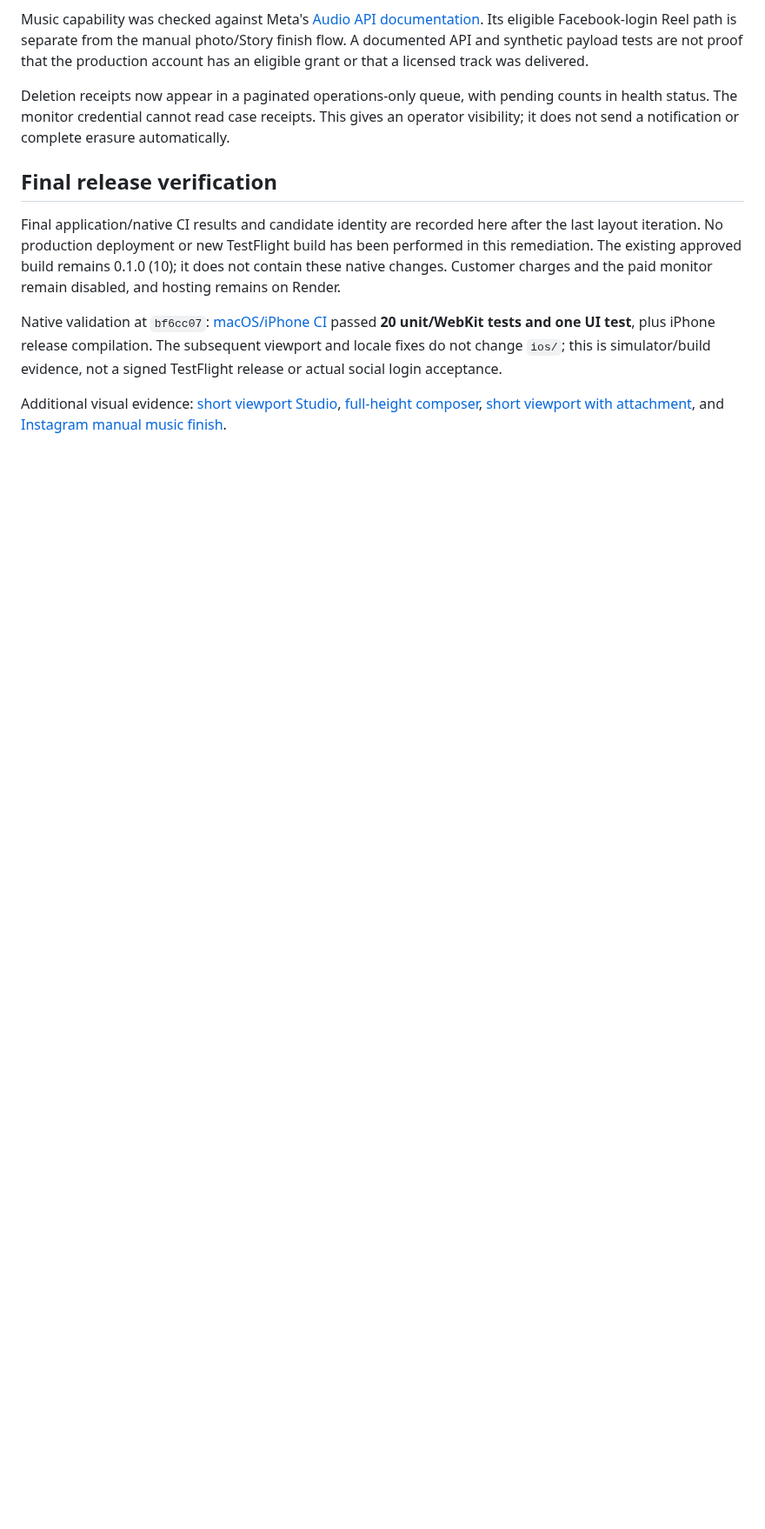
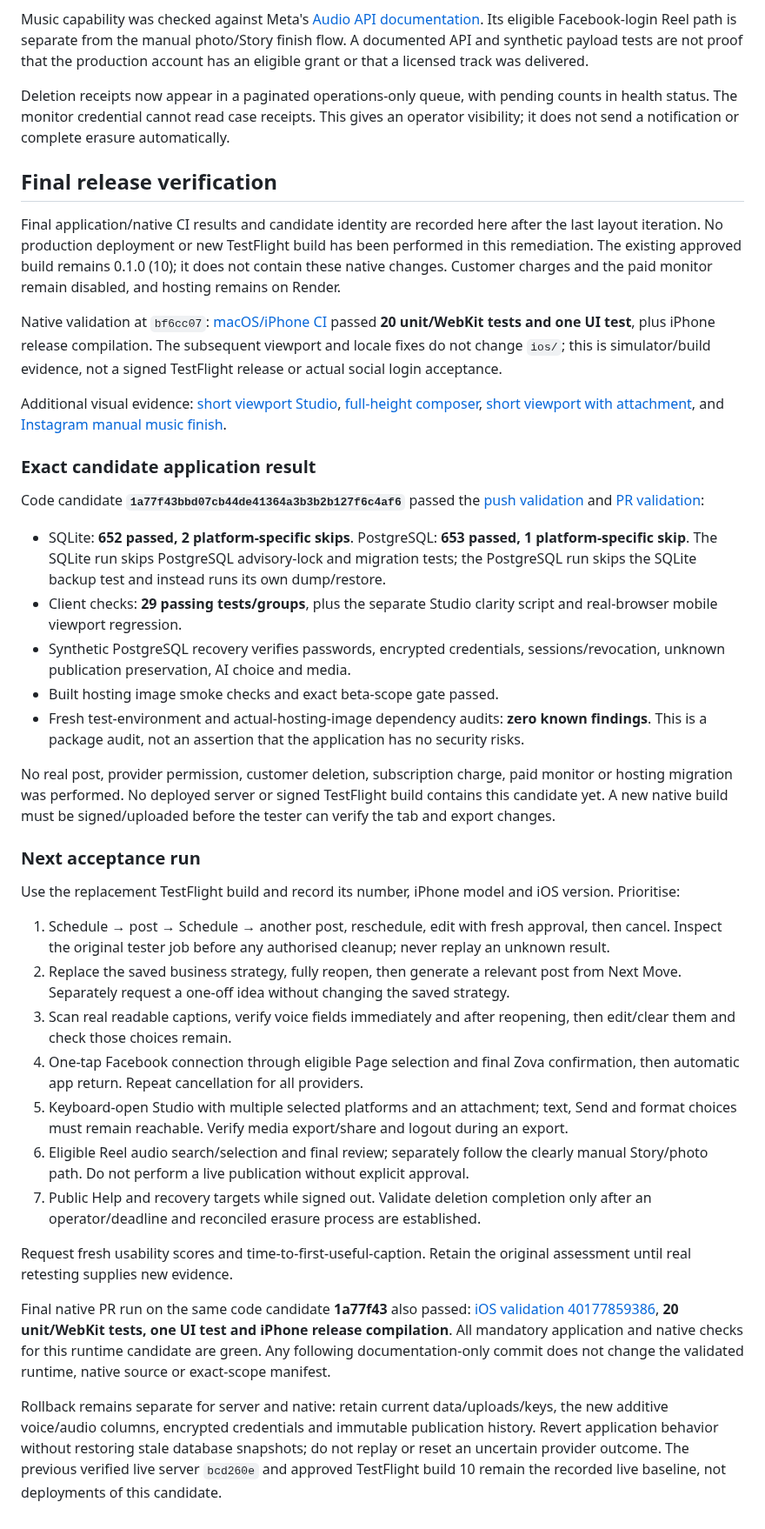
Before and after one commit to davidwilson92-cpu/DataMaxxing, a Markdown page: docs/beta/QA_REMEDIATION_20261025.md, the part around the change. Shown at 87% size. Rendered like a GitHub page; blank space fills up the shorter version.

Commit message:
Record tester remediation evidence and remaining release acceptance

```diff
--- a/docs/beta/QA_REMEDIATION_20261025.md
+++ b/docs/beta/QA_REMEDIATION_20261025.md
@@ -233,3 +233,33 @@ Final application/native CI results and candidate identity are recorded here aft
 Native validation at `bf6cc07`: [macOS/iPhone CI](https://github.com/davidwilson92-cpu/DataMaxxing/actions/runs/40177228592) passed **20 unit/WebKit tests and one UI test**, plus iPhone release compilation. The subsequent viewport and locale fixes do not change `ios/`; this is simulator/build evidence, not a signed TestFlight release or actual social login acceptance.
 
 Additional visual evidence: [short viewport Studio](evidence/20261025/studio-short-viewport.png), [full-height composer](evidence/20261025/layout-844-plain.png), [short viewport with attachment](evidence/20261025/layout-350-attachments.png), and [Instagram manual music finish](evidence/20261025/instagram-finish-mobile.png).
+
+### Exact candidate application result
+
+Code candidate **`1a77f43bbd07cb44de41364a3b3b2b127f6c4af6`** passed the [push validation](https://github.com/davidwilson92-cpu/DataMaxxing/actions/runs/40177854317) and [PR validation](https://github.com/davidwilson92-cpu/DataMaxxing/actions/runs/40177859348):
+
+- SQLite: **652 passed, 2 platform-specific skips**. PostgreSQL: **653 passed, 1 platform-specific skip**. The SQLite run skips PostgreSQL advisory-lock and migration tests; the PostgreSQL run skips the SQLite backup test and instead runs its own dump/restore.
+- Client checks: **29 passing tests/groups**, plus the separate Studio clarity script and real-browser mobile viewport regression.
+- Synthetic PostgreSQL recovery verifies passwords, encrypted credentials, sessions/revocation, unknown publication preservation, AI choice and media.
+- Built hosting image smoke checks and exact beta-scope gate passed.
+- Fresh test-environment and actual-hosting-image dependency audits: **zero known findings**. This is a package audit, not an assertion that the application has no security risks.
+
+No real post, provider permission, customer deletion, subscription charge, paid monitor or hosting migration was performed. No deployed server or signed TestFlight build contains this candidate yet. A new native build must be signed/uploaded before the tester can verify the tab and export changes.
+
+### Next acceptance run
+
+Use the replacement TestFlight build and record its number, iPhone model and iOS version. Prioritise:
+
+1. Schedule → post → Schedule → another post, reschedule, edit with fresh approval, then cancel. Inspect the original tester job before any authorised cleanup; never replay an unknown result.
+2. Replace the saved business strategy, fully reopen, then generate a relevant post from Next Move. Separately request a one-off idea without changing the saved strategy.
+3. Scan real readable captions, verify voice fields immediately and after reopening, then edit/clear them and check those choices remain.
+4. One-tap Facebook connection through eligible Page selection and final Zova confirmation, then automatic app return. Repeat cancellation for all providers.
+5. Keyboard-open Studio with multiple selected platforms and an attachment; text, Send and format choices must remain reachable. Verify media export/share and logout during an export.
+6. Eligible Reel audio search/selection and final review; separately follow the clearly manual Story/photo path. Do not perform a live publication without explicit approval.
+7. Public Help and recovery targets while signed out. Validate deletion completion only after an operator/deadline and reconciled erasure process are established.
+
+Request fresh usability scores and time-to-first-useful-caption. Retain the original assessment until real retesting supplies new evidence.
+
+Final native PR run on the same code candidate **1a77f43** also passed: [iOS validation 40177859386](https://github.com/davidwilson92-cpu/DataMaxxing/actions/runs/40177859386), **20 unit/WebKit tests, one UI test and iPhone release compilation**. All mandatory application and native checks for this runtime candidate are green. Any following documentation-only commit does not change the validated runtime, native source or exact-scope manifest.
+
+Rollback remains separate for server and native: retain current data/uploads/keys, the new additive voice/audio columns, encrypted credentials and immutable publication history. Revert application behavior without restoring stale database snapshots; do not replay or reset an uncertain provider outcome. The previous verified live server `bcd260e` and approved TestFlight build 10 remain the recorded live baseline, not deployments of this candidate.
```
Also changed, not shown: ZOVA_CONTINUE_HERE.md (+17 -4 lines).
